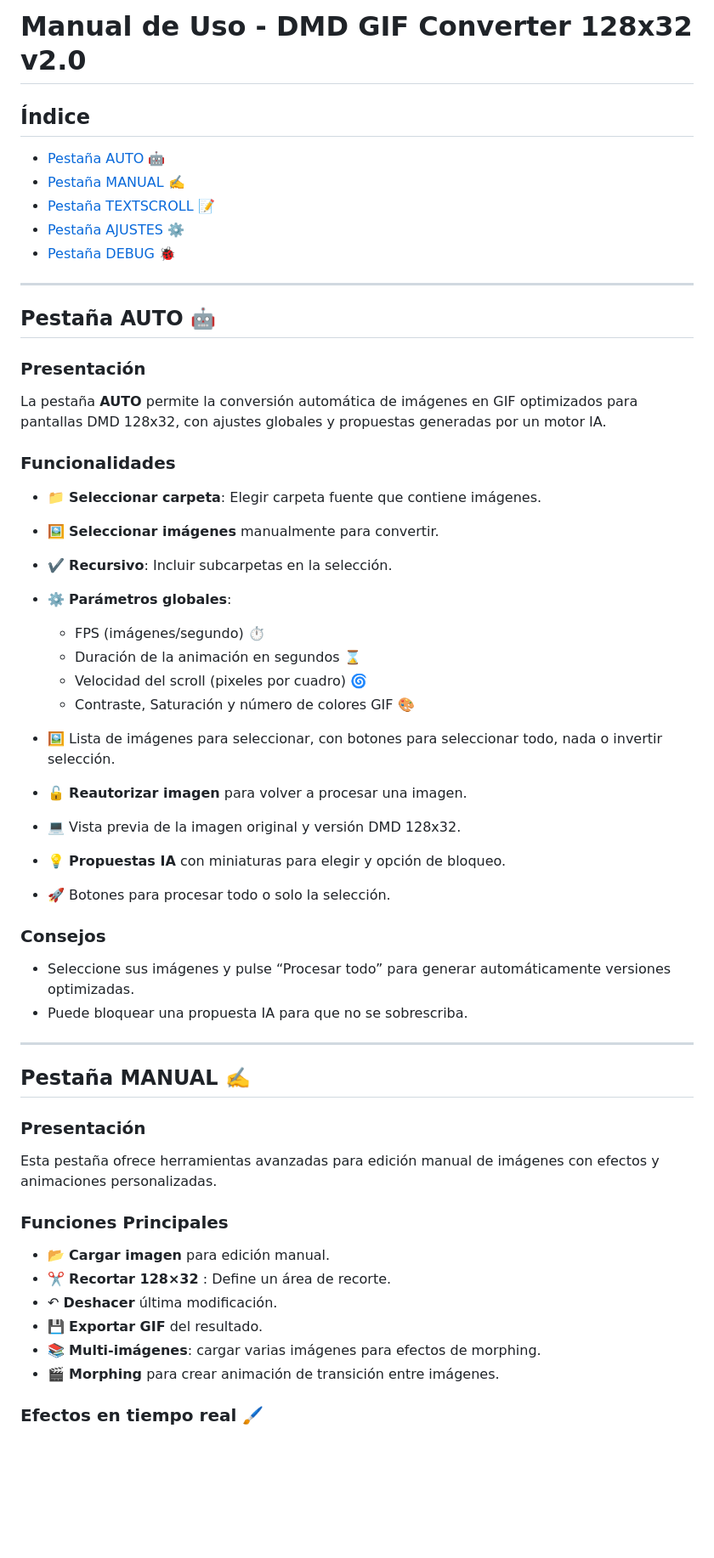
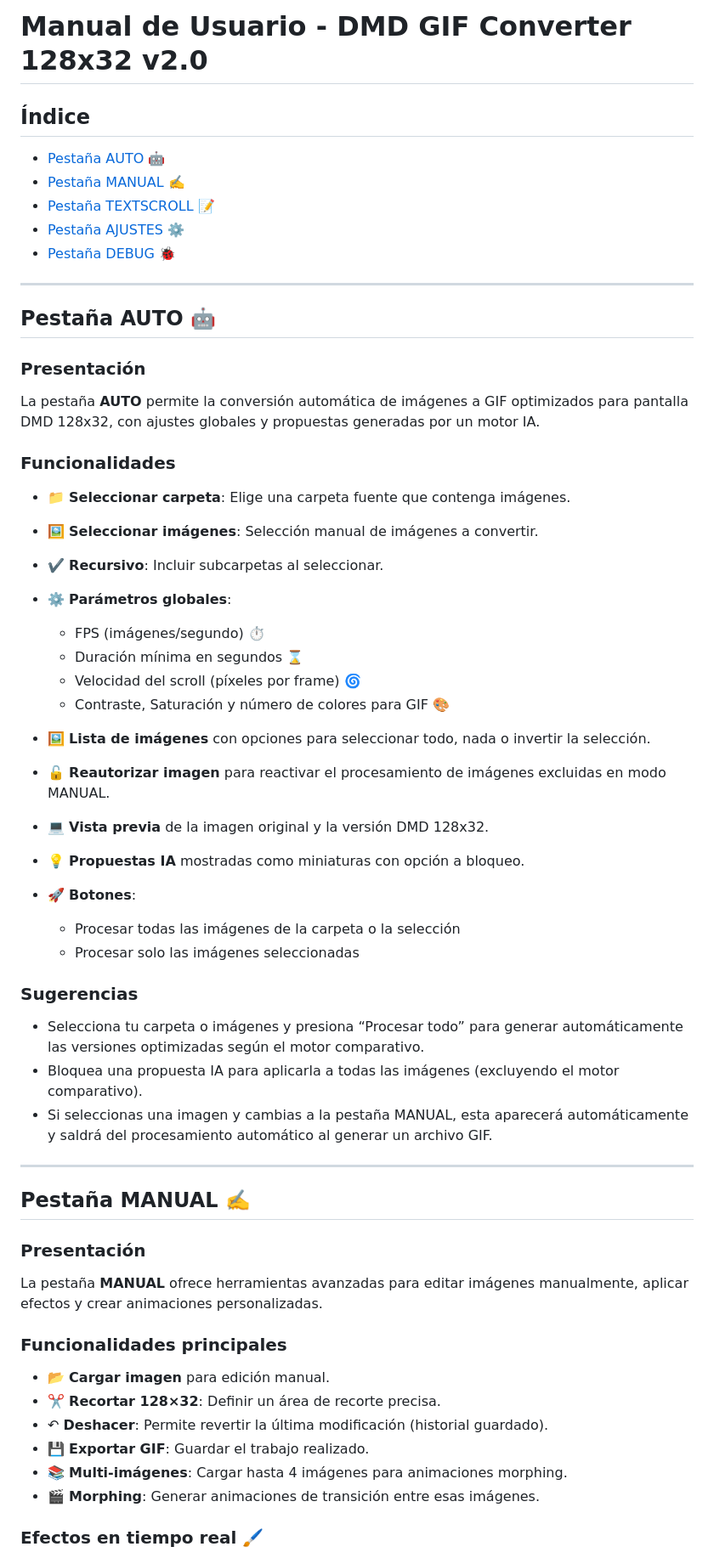
Before and after one commit to shan-aya/DMD_GIF_converter, a Markdown page: NOTICE_ES.md, the part around one of its changes. Shown at 85% size. Drawn GitHub-style; blank space fills up the shorter version.

```diff
--- a/NOTICE_ES.md
+++ b/NOTICE_ES.md
@@ -1,7 +1,6 @@
-# Manual de Uso - DMD GIF Converter 128x32 v2.0
+# Manual de Usuario - DMD GIF Converter 128x32 v2.0
 
 ## Índice
-
 - [Pestaña AUTO 🤖](#pestaña-auto-🤖)
 - [Pestaña MANUAL ✍️](#pestaña-manual-✍️)
 - [Pestaña TEXTSCROLL 📝](#pestaña-textscroll-📝)
@@ -13,44 +12,47 @@
 ## Pestaña AUTO 🤖
 
 ### Presentación
-La pestaña **AUTO** permite la conversión automática de imágenes en GIF optimizados para pantallas DMD 128x32, con ajustes globales y propuestas generadas por un motor IA.
+La pestaña **AUTO** permite la conversión automática de imágenes a GIF optimizados para pantalla DMD 128x32, con ajustes globales y propuestas generadas por un motor IA.
 
 ### Funcionalidades
 
-- 📁 **Seleccionar carpeta**: Elegir carpeta fuente que contiene imágenes.
-- 🖼️ **Seleccionar imágenes** manualmente para convertir.
-- ✔️ **Recursivo**: Incluir subcarpetas en la selección.
+- 📁 **Seleccionar carpeta**: Elige una carpeta fuente que contenga imágenes.
+- 🖼️ **Seleccionar imágenes**: Selección manual de imágenes a convertir.
+- ✔️ **Recursivo**: Incluir subcarpetas al seleccionar.
 - ⚙️ **Parámetros globales**:
   - FPS (imágenes/segundo) ⏱️
-  - Duración de la animación en segundos ⌛
-  - Velocidad del scroll (pixeles por cuadro) 🌀
-  - Contraste, Saturación y número de colores GIF 🎨
+  - Duración mínima en segundos ⌛
+  - Velocidad del scroll (píxeles por frame) 🌀
+  - Contraste, Saturación y número de colores para GIF 🎨
 
-- 🖼️ Lista de imágenes para seleccionar, con botones para seleccionar todo, nada o invertir selección.
-- 🔓 **Reautorizar imagen** para volver a procesar una imagen.
-- 💻 Vista previa de la imagen original y versión DMD 128x32.
-- 💡 **Propuestas IA** con miniaturas para elegir y opción de bloqueo.
-- 🚀 Botones para procesar todo o solo la selección.
+- 🖼️ **Lista de imágenes** con opciones para seleccionar todo, nada o invertir la selección.
+- 🔓 **Reautorizar imagen** para reactivar el procesamiento de imágenes excluidas en modo MANUAL.
+- 💻 **Vista previa** de la imagen original y la versión DMD 128x32.
+- 💡 **Propuestas IA** mostradas como miniaturas con opción a bloqueo.
+- 🚀 **Botones**:
+  - Procesar todas las imágenes de la carpeta o la selección
+  - Procesar solo las imágenes seleccionadas
 
-### Consejos
-- Seleccione sus imágenes y pulse “Procesar todo” para generar automáticamente versiones optimizadas.
-- Puede bloquear una propuesta IA para que no se sobrescriba.
+### Sugerencias
+- Selecciona tu carpeta o imágenes y presiona “Procesar todo” para generar automáticamente las versiones optimizadas según el motor comparativo.
+- Bloquea una propuesta IA para aplicarla a todas las imágenes (excluyendo el motor comparativo).
+- Si seleccionas una imagen y cambias a la pestaña MANUAL, esta aparecerá automáticamente y saldrá del procesamiento automático al generar un archivo GIF.
 
 ---
 
 ## Pestaña MANUAL ✍️
 
 ### Presentación
-Esta pestaña ofrece herramientas avanzadas para edición manual de imágenes con efectos y animaciones personalizadas.
+La pestaña **MANUAL** ofrece herramientas avanzadas para editar imágenes manualmente, aplicar efectos y crear animaciones personalizadas.
 
-### Funciones Principales
+### Funcionalidades principales
 
 - 📂 **Cargar imagen** para edición manual.
-- ✂️ **Recortar 128×32** : Define un área de recorte.
-- ↶ **Deshacer** última modificación.
-- 💾 **Exportar GIF** del resultado.
-- 📚 **Multi-imágenes**: cargar varias imágenes para efectos de morphing.
-- 🎬 **Morphing** para crear animación de transición entre imágenes.
+- ✂️ **Recortar 128×32**: Definir un área de recorte precisa.
+- ↶ **Deshacer**: Permite revertir la última modificación (historial guardado).
+- 💾 **Exportar GIF**: Guardar el trabajo realizado.
+- 📚 **Multi-imágenes**: Cargar hasta 4 imágenes para animaciones morphing.
+- 🎬 **Morphing**: Generar animaciones de transición entre esas imágenes.
 
 ### Efectos en tiempo real 🖌️
 
```
Also changed, not shown: other parts of NOTICE_ES.md (+41 -31 lines).
